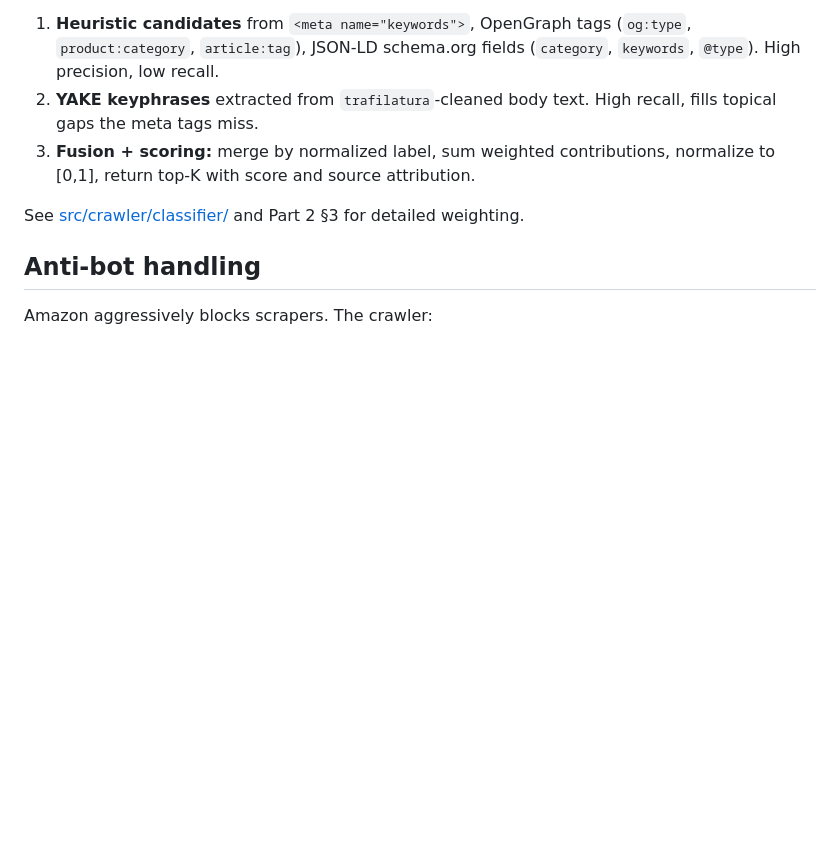
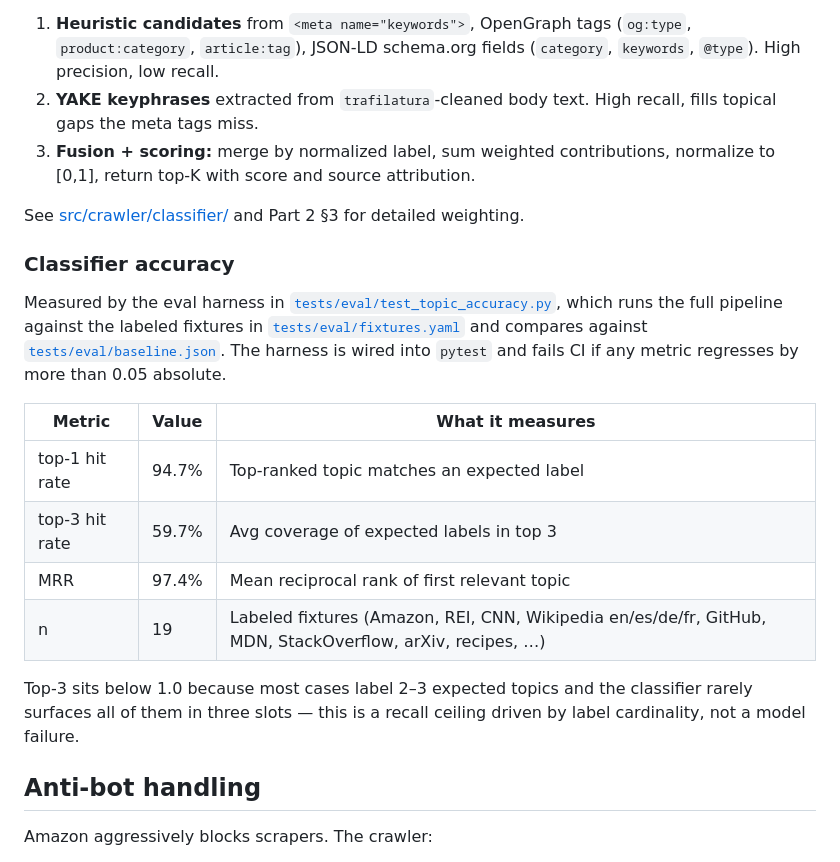
Before and after one commit to Yashnotfound/BrightEdge_Assignment, a Markdown page: README.md, the part around the change. Rendered like a GitHub page; blank space fills up the shorter version.

```diff
--- a/README.md
+++ b/README.md
@@ -135,6 +135,27 @@ Three signal layers fused into a ranked top-10:
 See [src/crawler/classifier/](src/crawler/classifier/) and Part 2 §3 for
 detailed weighting.
 
+### Classifier accuracy
+
+Measured by the eval harness in
+[`tests/eval/test_topic_accuracy.py`](tests/eval/test_topic_accuracy.py),
+which runs the full pipeline against the labeled fixtures in
+[`tests/eval/fixtures.yaml`](tests/eval/fixtures.yaml) and compares against
+[`tests/eval/baseline.json`](tests/eval/baseline.json). The harness is
+wired into `pytest` and fails CI if any metric regresses by more than
+0.05 absolute.
+
+| Metric | Value | What it measures |
+|---|---|---|
+| top-1 hit rate | 94.7% | Top-ranked topic matches an expected label |
+| top-3 hit rate | 59.7% | Avg coverage of expected labels in top 3 |
+| MRR | 97.4% | Mean reciprocal rank of first relevant topic |
+| n | 19 | Labeled fixtures (Amazon, REI, CNN, Wikipedia en/es/de/fr, GitHub, MDN, StackOverflow, arXiv, recipes, …) |
+
+Top-3 sits below 1.0 because most cases label 2–3 expected topics and the
+classifier rarely surfaces all of them in three slots — this is a recall
+ceiling driven by label cardinality, not a model failure.
+
 ## Anti-bot handling
 
 Amazon aggressively blocks scrapers. The crawler:
```
Also changed, not shown: docs/part-2-scale-design.md (+19 -0 lines).
